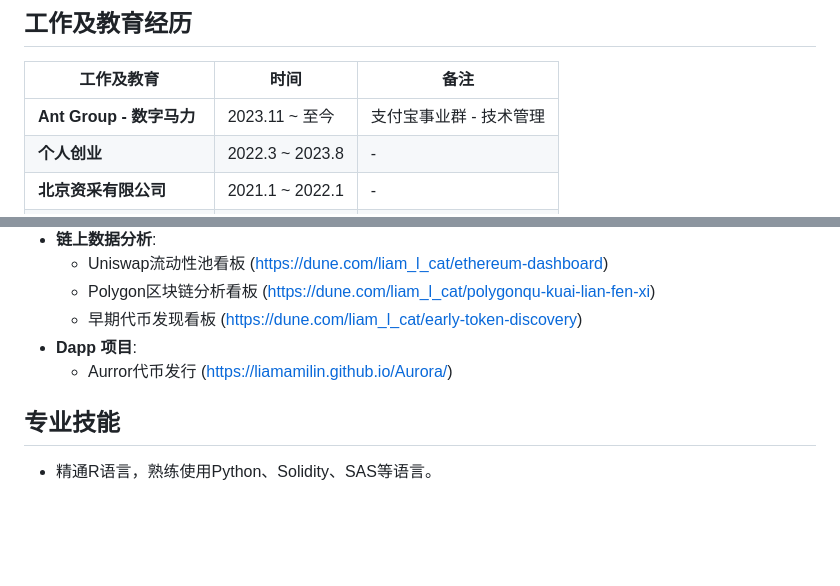
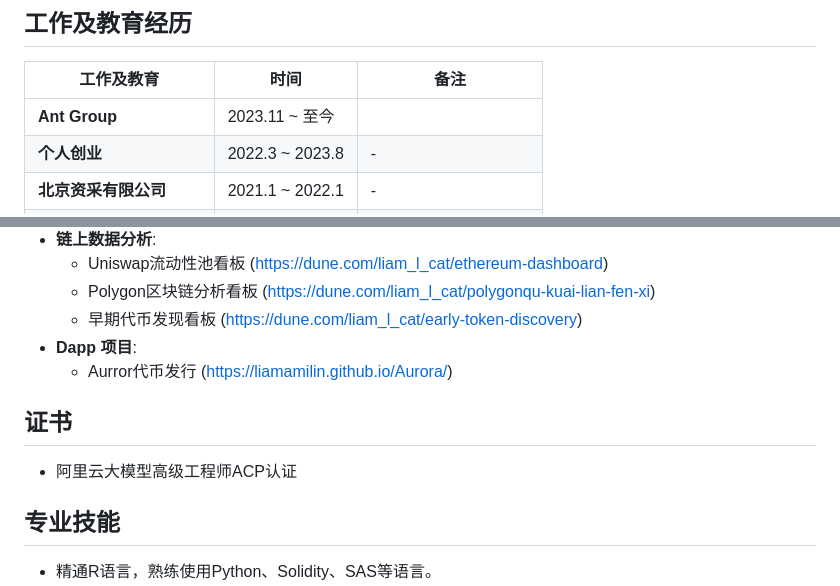
Before and after one commit to liamamilin/Some-Project, a Markdown page: 个人重要/resume_chinese.md, 2 parts joined by grey strips. Rendered like a GitHub page; blank space fills up the shorter version.

```diff
--- a/个人重要/resume_chinese.md
+++ b/个人重要/resume_chinese.md
@@ -8,7 +8,7 @@
 
 | **工作及教育**                  | **时间**            | **备注**                |
 |-----------------------------|---------------------|-------------------------|
-| **Ant Group - 数字马力**      | 2023.11 ~ 至今      | 支付宝事业群 - 技术管理   |
+| **Ant Group**      | 2023.11 ~ 至今      |    |
 | **个人创业**                   | 2022.3 ~ 2023.8     | -                       |
 | **北京资采有限公司**           | 2021.1 ~ 2022.1     | -                       |
 | **杭州-ClubFactory公司**     | 2018.8 ~ 2020.9     | -                       |
@@ -101,6 +101,10 @@
 * **Dapp 项目**:
     - Aurror代币发行 (https://liamamilin.github.io/Aurora/)
 
+## 证书
+
+- 阿里云大模型高级工程师ACP认证
+
 ## 专业技能
 
 * 精通R语言，熟练使用Python、Solidity、SAS等语言。
```
